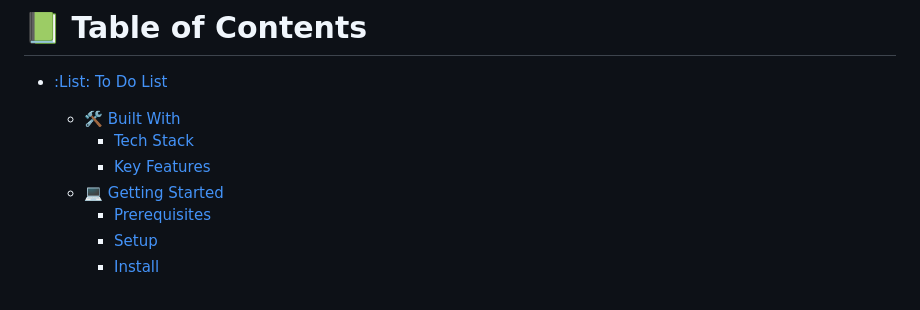
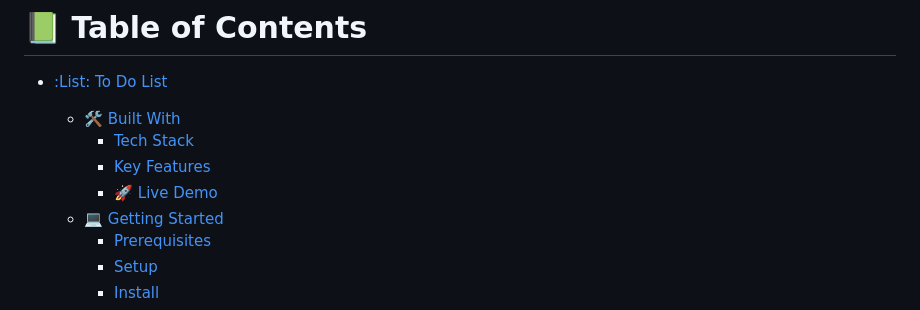
Before and after one commit to kkmanuu/To-Do-Lists, a Markdown page: README.md, the part around the change. Rendered like a GitHub page.

Commit message:
update the Readme.md by adding the live demo

```diff
--- a/README.md
+++ b/README.md
@@ -4,6 +4,7 @@
   - [:hammer_and_wrench: Built With ](#-built-with-a-namebuilt-witha)
     - [Tech Stack ](#tech-stack-a-nametech-stacka)
     - [Key Features ](#key-features-a-namekey-featuresa)
+    - [🚀 Live Demo ](#-live-demo-)
   - [:computer: Getting Started ](#-getting-started-a-namegetting-starteda)
     - [Prerequisites](#prerequisites)
     - [Setup](#setup)
```
